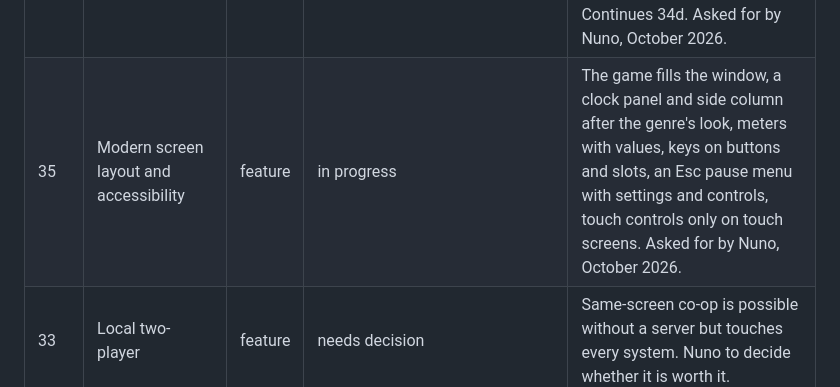
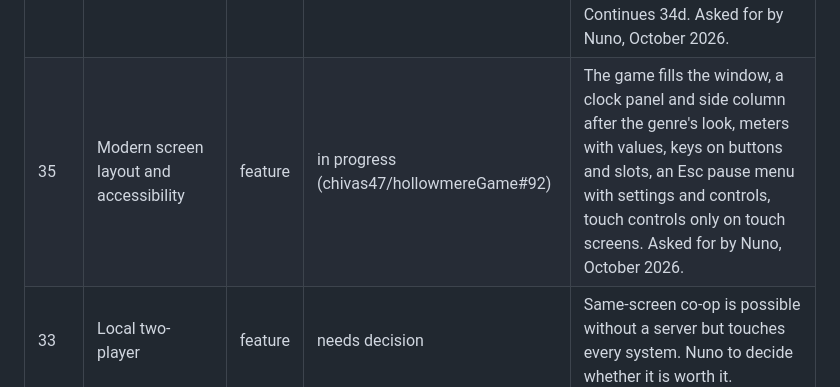
Before and after one commit to chivas47/hollowmereGame, a Markdown page: docs/ROADMAP.md, the part around the change. Drawn GitHub-style.

Commit message:
Roadmap: link the screen layout PR
Co-Authored-By: Claude Opus 5.5 <noreply@anthropic.com>
Claude-Session: https://claude.ai/code/session_01ByAw4hUMt8Y2ASTKWEq5iX

```diff
--- a/docs/ROADMAP.md
+++ b/docs/ROADMAP.md
@@ -95,7 +95,7 @@ Items are ordered so each builds on the last. Every item is one PR through the f
 | 34t | Image sprite sheets: effects | feature | done (chivas47/hollowmereGame#89) | Lit bombs from the placed sheet, the lantern glow and festival flags from sheets, code art as the fallback. The blast and the swing's water and seed stay in code (moving shapes). Continues 34d. Asked for by Nuno, October 2026. |
 | 34u | Image sprite sheets: pond, pen and farm cave life | feature | done (chivas47/hollowmereGame#90) | Pond fish (tinted) and roe, the pen's slimes, slime balls and trough water, the farm cave's bats, logs and crate goods from one sheet, code art as the fallback. Continues 34d. Asked for by Nuno, October 2026. |
 | 34v | Image sprite sheets: variant props | feature | done (chivas47/hollowmereGame#91) | The shrine door, pedestals, cave mouths, chime shells and altars, one frame per variant (Nuno chose a frame per variant over tinted frames), code art as the fallback. Continues 34d. Asked for by Nuno, October 2026. |
-| 35 | Modern screen layout and accessibility | feature | in progress | The game fills the window, a clock panel and side column after the genre's look, meters with values, keys on buttons and slots, an Esc pause menu with settings and controls, touch controls only on touch screens. Asked for by Nuno, October 2026. |
+| 35 | Modern screen layout and accessibility | feature | in progress (chivas47/hollowmereGame#92) | The game fills the window, a clock panel and side column after the genre's look, meters with values, keys on buttons and slots, an Esc pause menu with settings and controls, touch controls only on touch screens. Asked for by Nuno, October 2026. |
 | 33 | Local two-player | feature | needs decision | Same-screen co-op is possible without a server but touches every system. Nuno to decide whether it is worth it. |
 
 ## Done
```
